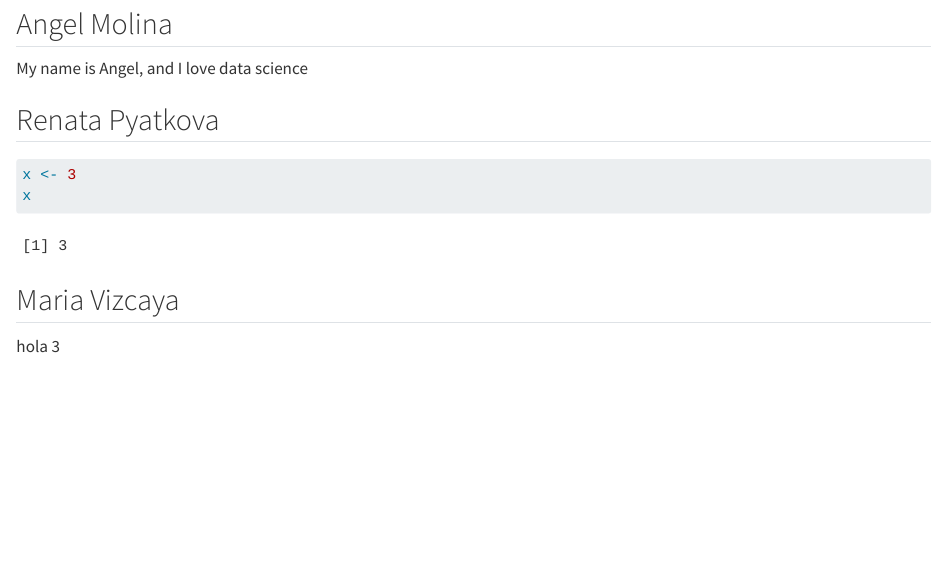
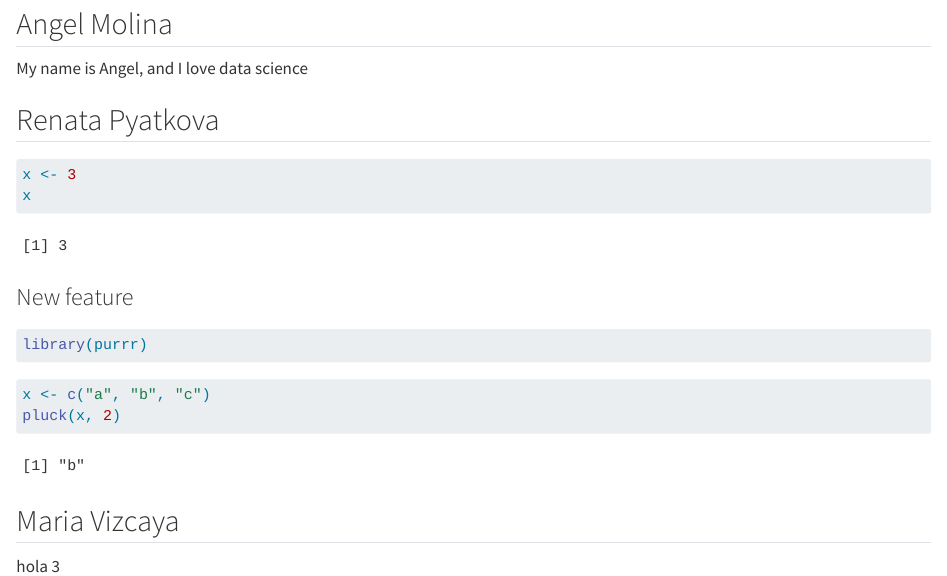
Before and after one commit to rforbiodatascience25/group07, a Quarto document (group_document.qmd): the page in a window 1100 px wide, from 80 px down. Rendered offline with R 4.5, knitr and Pandoc in place of Quarto, with nearby package versions.

Commit message:
New feature from s250186

````diff
--- a/group_document.qmd
+++ b/group_document.qmd
@@ -15,6 +15,17 @@ x <- 3
 x
 ```
 
+### New feature
+
+```{r}
+library(purrr)
+```
+
+```{r}
+x <- c("a", "b", "c")
+pluck(x, 2)
+```
+
 ## Maria Vizcaya
 
 hola 3
````
